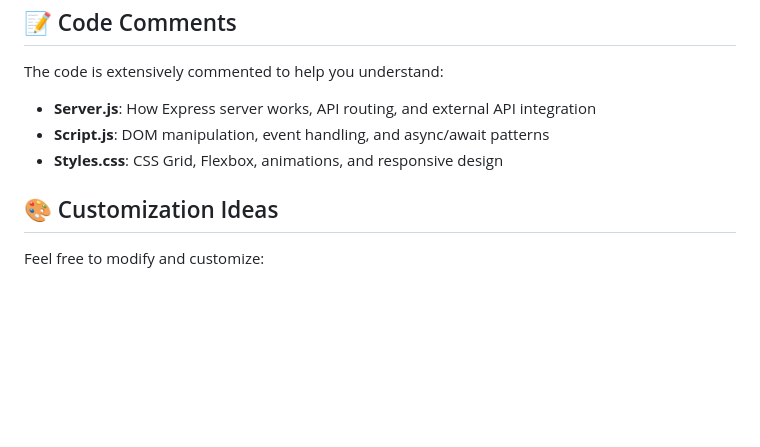
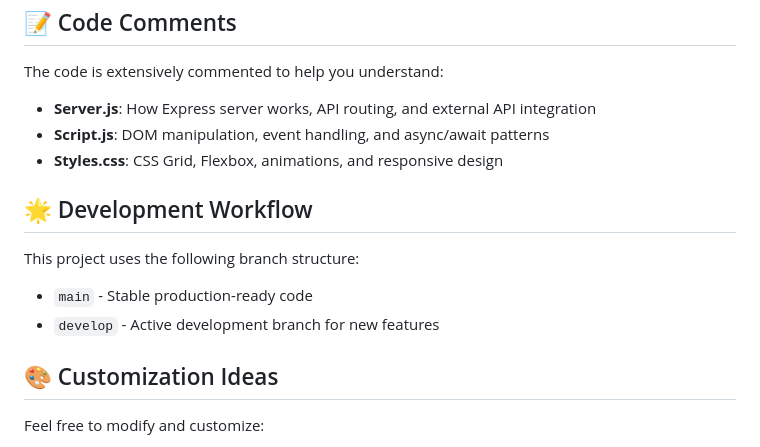
Before and after one commit to burcakbartin/astrology-app, a Markdown page: README.md, the part around the change. Drawn GitHub-style; blank space fills up the shorter version.

Commit message:
Add development workflow documentation
- Document branch structure (main/develop)
- Establish development workflow guidelines

🤖 Generated with [Claude Code](https://claude.ai/code)

Co-Authored-By: Claude <noreply@anthropic.com>

```diff
--- a/README.md
+++ b/README.md
@@ -138,6 +138,12 @@ The code is extensively commented to help you understand:
 - **Script.js**: DOM manipulation, event handling, and async/await patterns
 - **Styles.css**: CSS Grid, Flexbox, animations, and responsive design
 
+## 🌟 Development Workflow
+
+This project uses the following branch structure:
+- `main` - Stable production-ready code
+- `develop` - Active development branch for new features
+
 ## 🎨 Customization Ideas
 
 Feel free to modify and customize:
```
